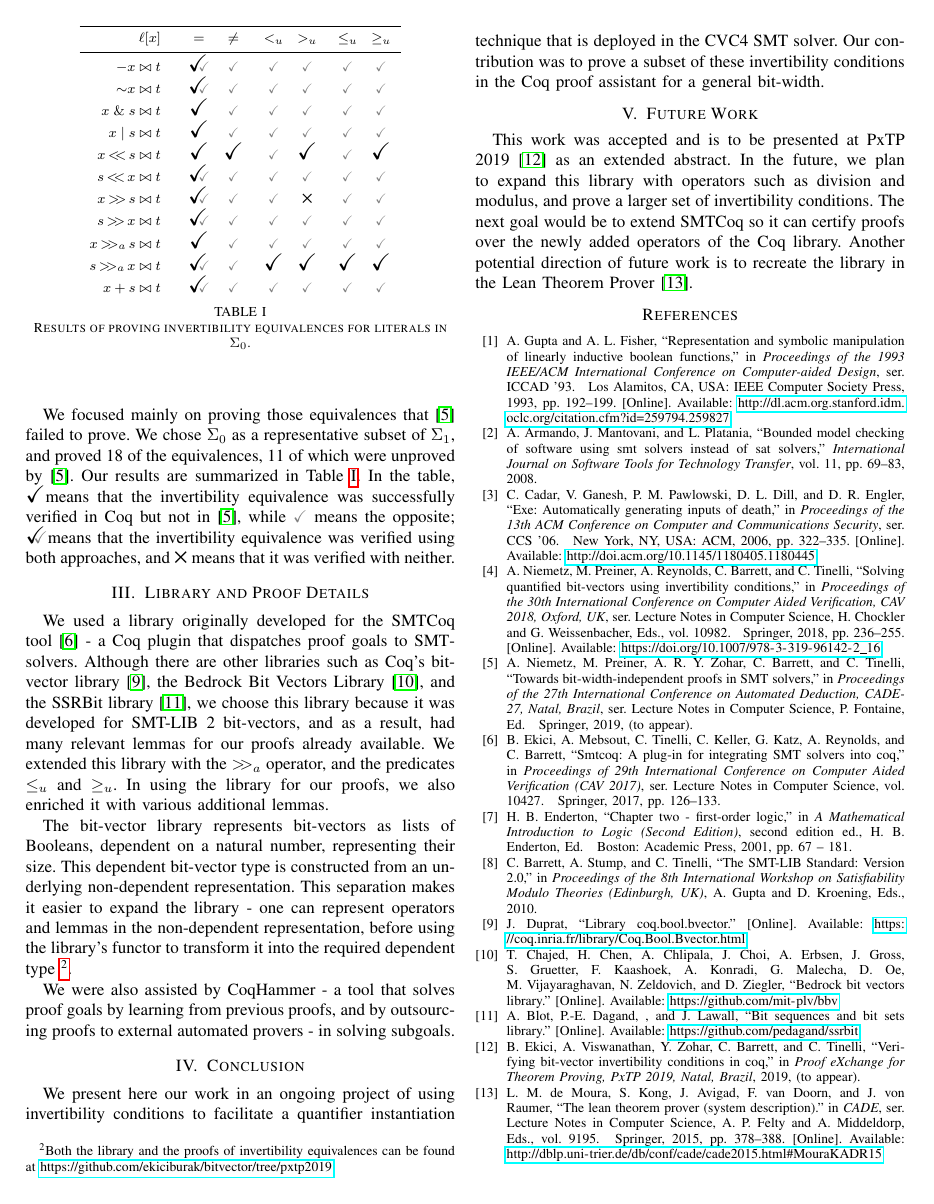
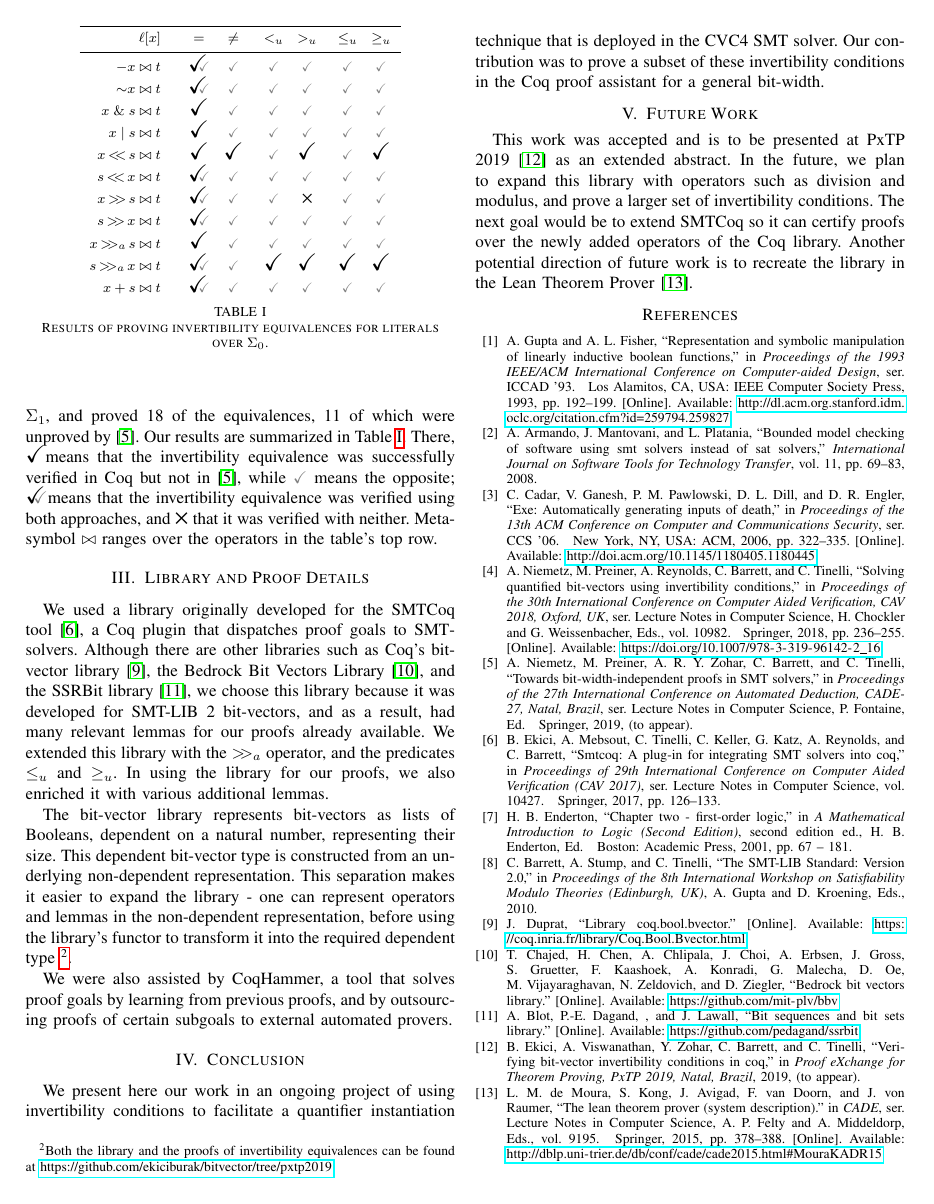
Before and after one commit to arjunvish/fmcad2019, a LaTeX paper (main.tex): page 2 of 2. Compiled offline with pdfLaTeX; a missing font is replaced by an installed copy or a similar font; a LaTeX package or settings file that is missing is left out.

Commit message:
minor edits

```diff
--- a/main.tex
+++ b/main.tex
@@ -214,12 +214,14 @@ that \cite{b2} failed to prove. We chose $\coqsig$ as a
 representative subset of $\cavsig$, and proved 18 of the
 equivalences, 11 of which were unproved by \cite{b2}. Our
 results are summarized in \Cref{icresults}.
-In the table, \coqp means that the invertibility
+There, \coqp means that the invertibility
 equivalence was successfully verified in \coq
 but not in~\cite{b2}, while \cadep means the
 opposite; \both means that the invertibility
 equivalence was verified using both approaches,
-and \none means that it was verified with neither.
+and \none that it was verified with neither.
+Meta-symbol $\bowtie$ ranges over the operators
+in the table's top row.
 
 \begin{table}
 	\begin{center}
@@ -259,7 +261,7 @@ and \none means that it was verified with neither.
 		}
 	\end{center}
 	\caption{Results of proving invertibility equivalences
-		for literals in $\coqsig$.
+		for literals over $\coqsig$.
 	}\label{icresults}
 \end{table}
 
@@ -292,10 +294,10 @@ before using the library's functor to transform it
 into the required dependent type
 \footnote{Both the library and the proofs of invertibility equivalences can be found at \url{https://github.com/ekiciburak/bitvector/tree/pxtp2019}}.
 
-We were also assisted by CoqHammer - a tool that
+We were also assisted by CoqHammer, a tool that
 solves proof goals by learning from previous proofs,
-and by outsourcing proofs to external automated provers
- - in solving subgoals.
+and by outsourcing proofs of certain subgoals
+to external automated provers.
 
 \section{Conclusion}
 \label{conc}
```
Also changed, not shown: main.tex (20 more changed lines).
